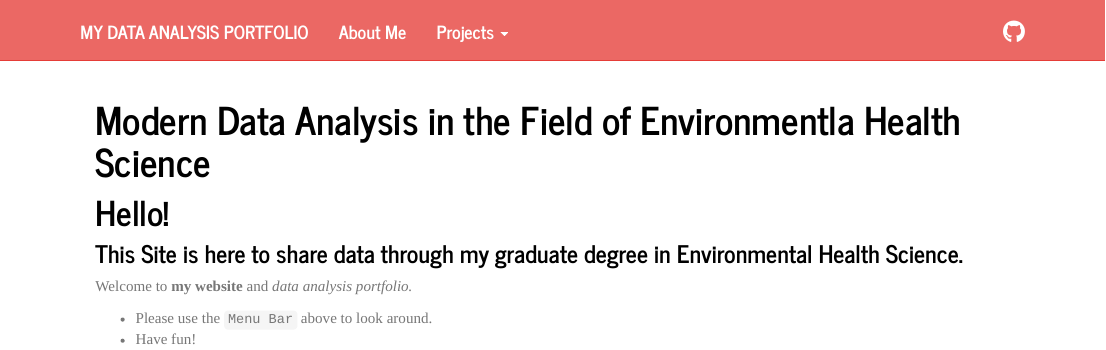
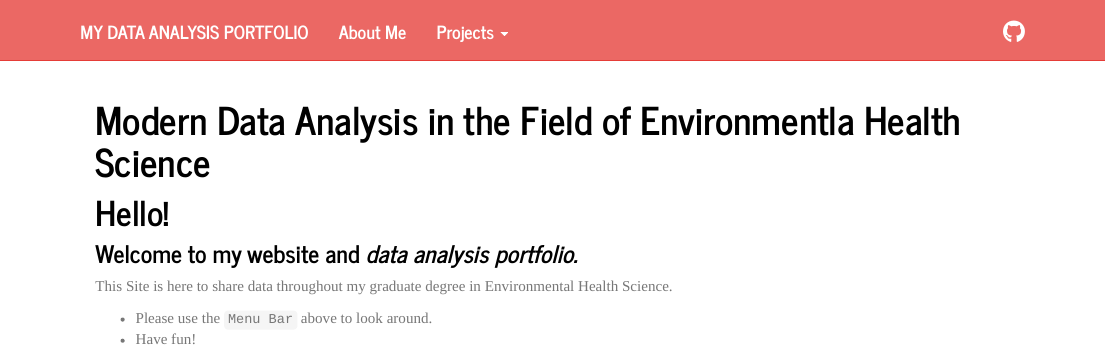
Before and after one commit to CarterColeman/CARTERCOLEMAN-MADA-portfolio, an R Markdown document (index.Rmd): the page in a window 1100 px wide, from its top. Rendered offline with R 4.5, knitr and Pandoc, with nearby package versions.

Commit message:
Working Website

```diff
--- a/index.Rmd
+++ b/index.Rmd
@@ -5,11 +5,16 @@ output:
     toc: FALSE
 ---
 
+
+
 # Hello!
 
-### This Site is here to share data through my graduate degree in Environmental Health Science.
 
-Welcome to **my website** and _data analysis portfolio._
+
+### Welcome to **my website** and _data analysis portfolio._
+
+
+This Site is here to share data throughout my graduate degree in Environmental Health Science.
 
 
 * Please use the `Menu Bar` above to look around.
```
Also changed, not shown: README.md, 1 other file.
